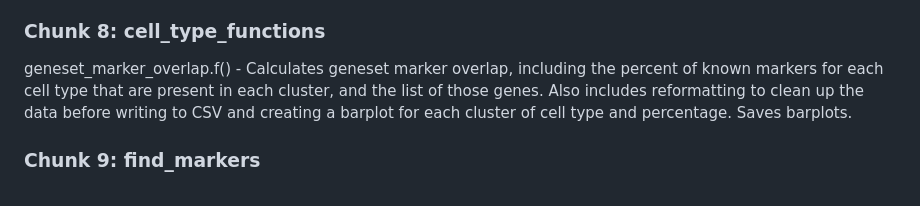
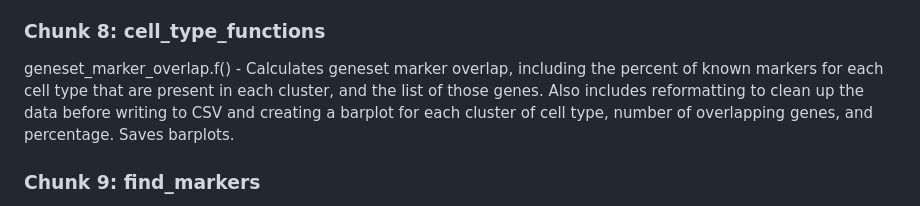
Before and after one commit to WO-Connor/TCF_Knockout, a Markdown page: README.md, the part around the change. Rendered like a GitHub page.

```diff
--- a/README.md
+++ b/README.md
@@ -21,7 +21,7 @@ Normalizes the data with SCTransform across samples, regressing for counts and g
 Plots UMAP with labels by cluster. Plots UMAP by perturbation and sample, and calculates and plots UMAP by cell cycle based on markers for G2M and S phases. Optionally creates feature plots for mitochondrial percentage, number of transcripts, number of genes, and G2M and S scores with UMAP reductions.
 
 ### Chunk 8: cell_type_functions
-geneset_marker_overlap.f() - Calculates geneset marker overlap, including the percent of known markers for each cell type that are present in each cluster, and the list of those genes. Also includes reformatting to clean up the data before writing to CSV and creating a barplot for each cluster of cell type and percentage. Saves barplots.
+geneset_marker_overlap.f() - Calculates geneset marker overlap, including the percent of known markers for each cell type that are present in each cluster, and the list of those genes. Also includes reformatting to clean up the data before writing to CSV and creating a barplot for each cluster of cell type, number of overlapping genes, and percentage. Saves barplots.
 
 ### Chunk 9: find_markers
 Sets active identity to clusters, and finds markers that separate each cluster from the rest using MAST and with a logFC threshold of 0.5. Filters these markers to eliminate any downregulated genes (average log2FC value of 0 or less).
```
